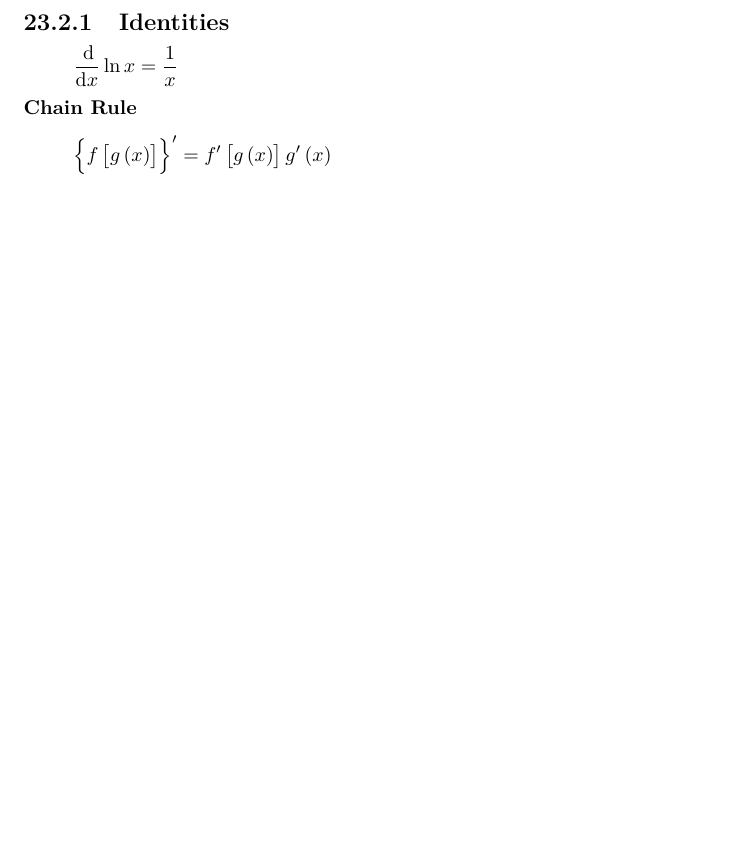
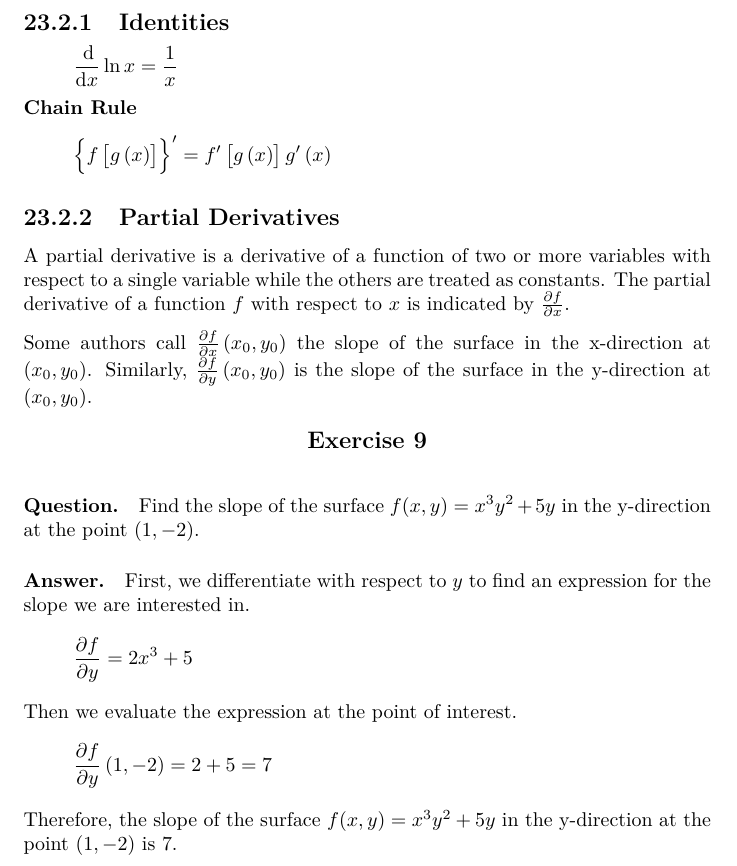
Before and after one commit to bernardosulzbach/notes, a LaTeX thesis (notes.tex): part of page 56 of 76 before the commit and part of page 56 of 77 after it, cut so that both start at the same text, the shorter picture padded with empty space. Compiled offline with pdfLaTeX.

Commit message:
Wrote a little bit about partial derivatives

```diff
--- a/notes.tex
+++ b/notes.tex
@@ -1323,6 +1323,26 @@ exist because \(x^2 - y^2\) is continuous everywhere.
 \[\left\{f\left[g\left(x\right)\right]\right\}'
 = f'\left[g\left(x\right)\right] g'\left(x\right)\]
 
+\subsection{Partial Derivatives}
+A partial derivative is a derivative of a function of two or more variables
+with respect to a single variable while the others are treated as constants.
+The partial derivative of a function \(f\) with respect to \(x\) is indicated by
+\(\frac{\partial f}{\partial x}\).
+
+Some authors call \(\frac{\partial f}{\partial x}\left(x_0, y_0\right)\) the
+slope of the surface in the x-direction at \(\left(x_0, y_0\right)\).
+Similarly, \(\frac{\partial f}{\partial y}\left(x_0, y_0\right)\) is the slope
+of the surface in the y-direction at \(\left(x_0, y_0\right)\).
+
+\begin{Exercise}
+\paragraph{Question.} Find the slope of the surface \(f(x, y) = x^{3}y^{2} + 5y\) in the y-direction at the point \((1, -2)\).
+\paragraph{Answer.} First, we differentiate with respect to \(y\) to find an expression for the slope we are interested in.
+\[\frac{\partial f}{\partial y} = 2x^{3} + 5\]
+Then we evaluate the expression at the point of interest.
+\[\frac{\partial f}{\partial y}\left(1, -2\right) = 2 + 5 = 7\]
+Therefore, the slope of the surface \(f(x, y) = x^{3}y^{2} + 5y\) in the y-direction at the point \((1, -2)\) is 7.
+\end{Exercise}
+
 \section{Series}
 \section{Series for \(e\)}
 \[e^x = \frac{x^0}{0!} + \frac{x^1}{1!} + \frac{x^2}{2!} + \frac{x^3}{3!} + \ldots\]
```
